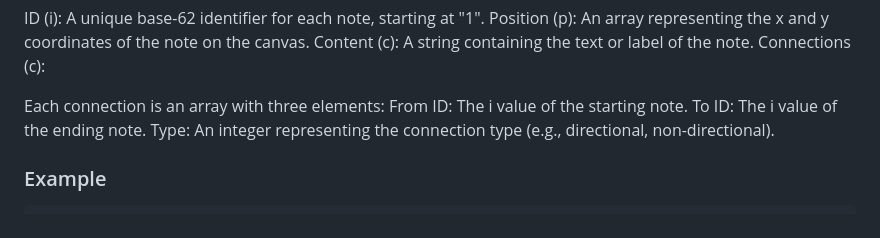
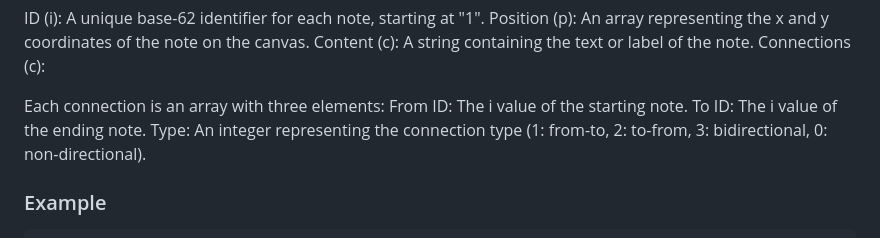
Before and after one commit to maudlin/mindmeld, a Markdown page: README.md, the part around the change. Rendered like a GitHub page.

Commit message:
Update JSON Schema description

````diff
--- a/README.md
+++ b/README.md
@@ -152,7 +152,7 @@ Connections (c):
 Each connection is an array with three elements:
 From ID: The i value of the starting note.
 To ID: The i value of the ending note.
-Type: An integer representing the connection type (e.g., directional, non-directional).
+Type: An integer representing the connection type (1: from-to, 2: to-from, 3: bidirectional, 0: non-directional).
 
 ### Example
 ```
````
